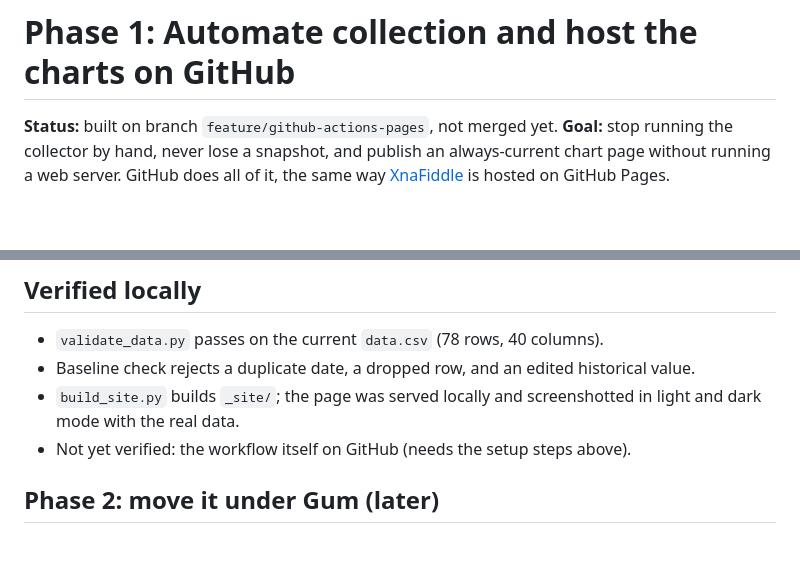
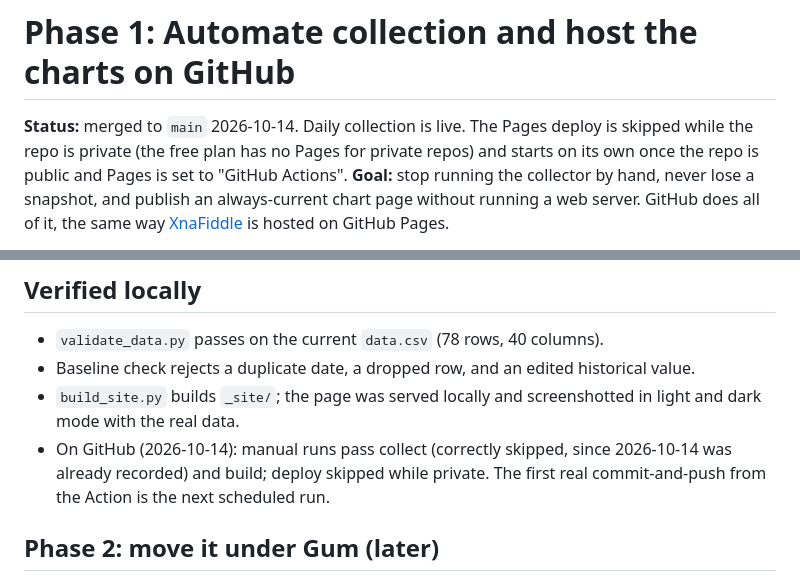
Before and after one commit to kaltinril/gum_stats, a Markdown page: docs/phase-1-github-actions-pages.md, 2 parts joined by grey strips. GitHub-like rendering; blank space fills up the shorter version.

Commit message:
Update phase 1 status

```diff
--- a/docs/phase-1-github-actions-pages.md
+++ b/docs/phase-1-github-actions-pages.md
@@ -1,6 +1,6 @@
 # Phase 1: Automate collection and host the charts on GitHub
 
-**Status:** built on branch `feature/github-actions-pages`, not merged yet.
+**Status:** merged to `main` 2026-10-14. Daily collection is live. The Pages deploy is skipped while the repo is private (the free plan has no Pages for private repos) and starts on its own once the repo is public and Pages is set to "GitHub Actions".
 **Goal:** stop running the collector by hand, never lose a snapshot, and publish an
 always-current chart page without running a web server. GitHub does all of it, the
 same way [XnaFiddle](https://github.com/vchelaru/XnaFiddle) is hosted on GitHub Pages.
@@ -80,7 +80,7 @@ a bad hand edit to `data.csv` shows up as a red check before merge.
   value.
 - `build_site.py` builds `_site/`; the page was served locally and screenshotted in
   light and dark mode with the real data.
-- Not yet verified: the workflow itself on GitHub (needs the setup steps above).
+- On GitHub (2026-10-14): manual runs pass collect (correctly skipped, since 2026-10-14 was already recorded) and build; deploy skipped while private. The first real commit-and-push from the Action is the next scheduled run.
 
 ## Phase 2: move it under Gum (later)
 
```
